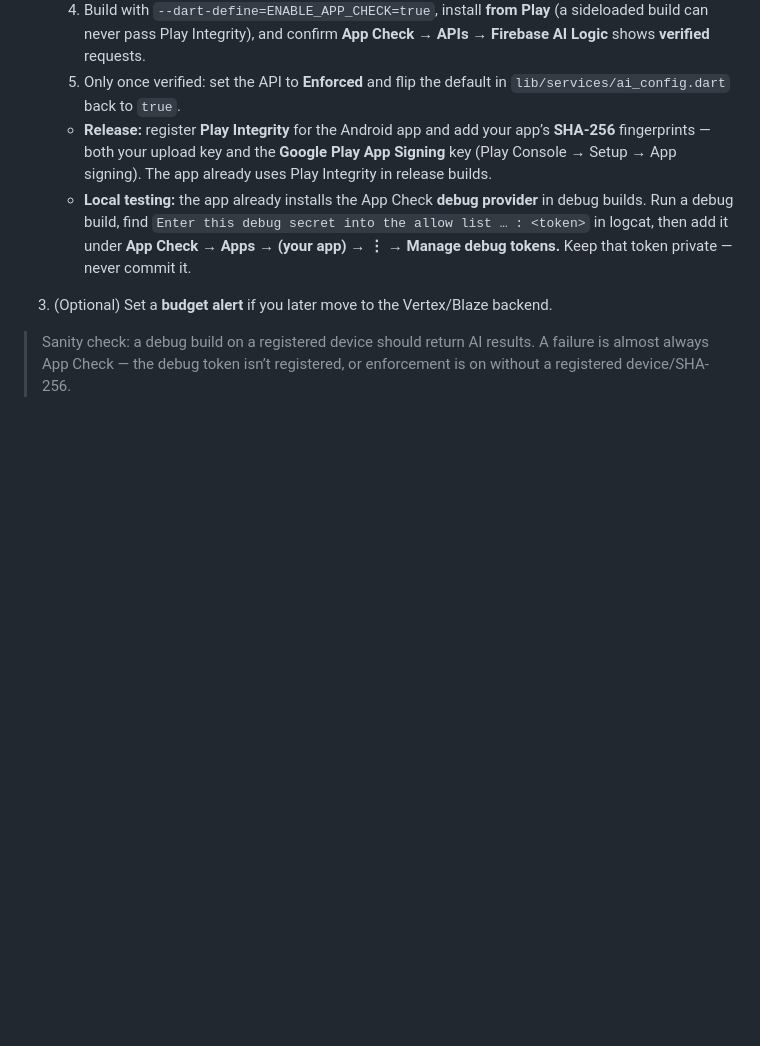
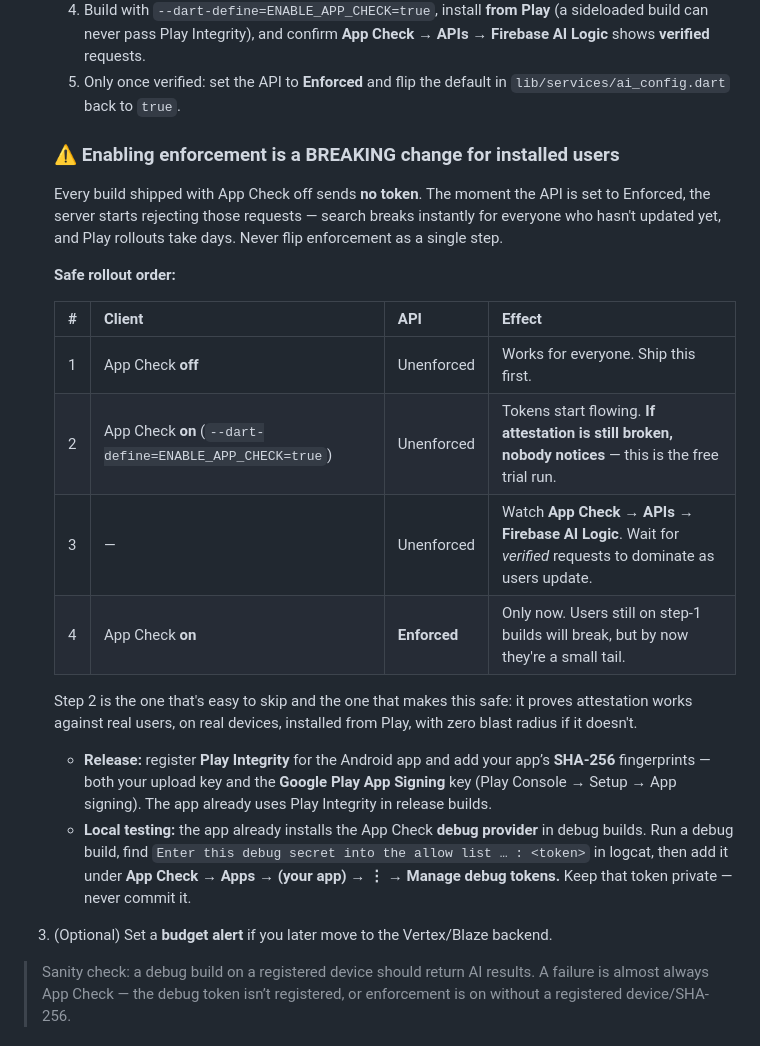
Before and after one commit to TreyKys/Context, a Markdown page: PUBLISHING.md, the part around the change. Drawn GitHub-style; blank space fills up the shorter version.

Commit message:
docs: safe App Check enforcement rollout order
Flipping the API to Enforced in one step breaks search for every user
still running a build that sends no token, and Play rollouts take days.
Documents the four-stage sequence, including the easily-skipped step of
shipping App Check ON while still unenforced -- which proves attestation
works against real Play-installed devices with zero blast radius.

```diff
--- a/PUBLISHING.md
+++ b/PUBLISHING.md
@@ -73,6 +73,24 @@ flutter pub get
       **verified** requests.
    5. Only once verified: set the API to **Enforced** and flip the default in `lib/services/ai_config.dart`
       back to `true`.
+
+   ### ⚠️ Enabling enforcement is a BREAKING change for installed users
+
+   Every build shipped with App Check off sends **no token**. The moment the API is set to Enforced,
+   the server starts rejecting those requests — search breaks instantly for everyone who hasn't
+   updated yet, and Play rollouts take days. Never flip enforcement as a single step.
+
+   **Safe rollout order:**
+
+   | # | Client | API | Effect |
+   | - | --- | --- | --- |
+   | 1 | App Check **off** | Unenforced | Works for everyone. Ship this first. |
+   | 2 | App Check **on** (`--dart-define=ENABLE_APP_CHECK=true`) | Unenforced | Tokens start flowing. **If attestation is still broken, nobody notices** — this is the free trial run. |
+   | 3 | — | Unenforced | Watch **App Check → APIs → Firebase AI Logic**. Wait for *verified* requests to dominate as users update. |
+   | 4 | App Check **on** | **Enforced** | Only now. Users still on step-1 builds will break, but by now they're a small tail. |
+
+   Step 2 is the one that's easy to skip and the one that makes this safe: it proves attestation works
+   against real users, on real devices, installed from Play, with zero blast radius if it doesn't.
    - **Release:** register **Play Integrity** for the Android app and add your app’s **SHA-256**
      fingerprints — both your upload key and the **Google Play App Signing** key (Play Console → Setup →
      App signing). The app already uses Play Integrity in release builds.
```
